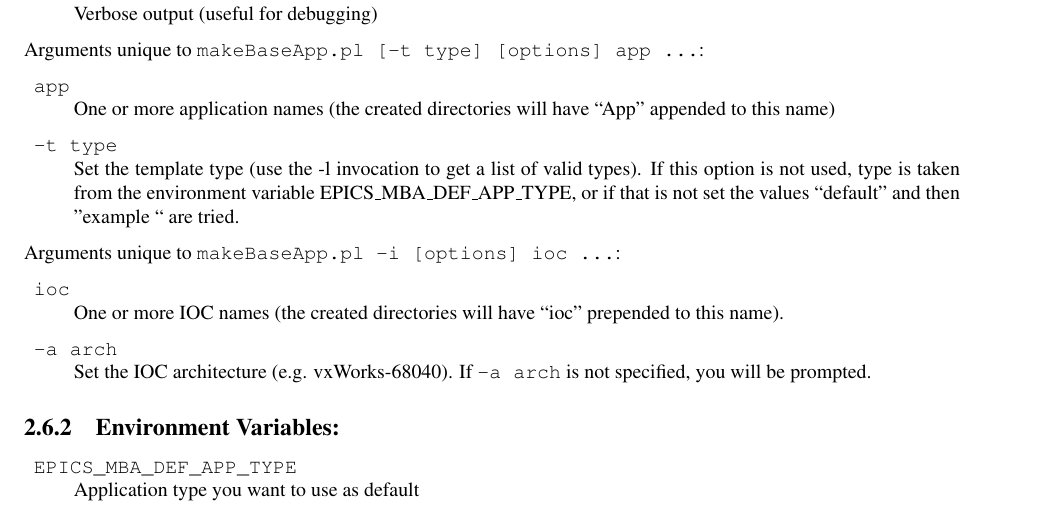
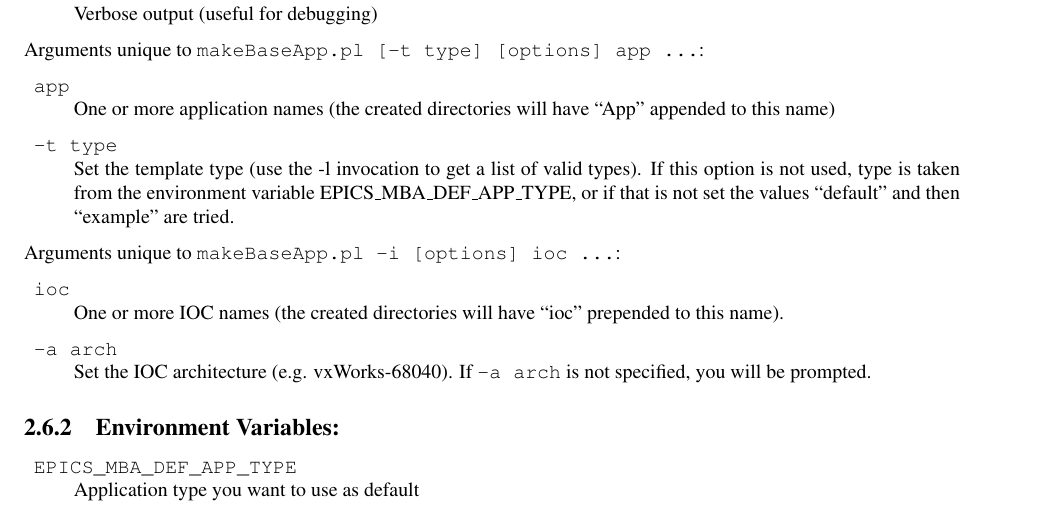
Before and after one commit to josujugo/appdev, a LaTeX thesis (AppDevGuide.tex, which reads tex/gettingStarted.tex): part of page 20 of 321, cut so that both start at the same text. Compiled offline with pdfLaTeX.

Commit message:
gettingStarted: Fix double quote typo

```diff
--- a/tex/gettingStarted.tex
+++ b/tex/gettingStarted.tex
@@ -503,7 +503,7 @@ One or more application names (the created directories will have ``App" appended
 \item \verb|-t type| \\
 Set the template type (use the -l invocation to get a list of valid types). If this option is not used, type is taken from
 the environment variable EPICS\_MBA\_DEF\_APP\_TYPE, or if that is not set the values ``default" and then
-"example `` are tried.
+``example" are tried.
 \end{description}
 
 Arguments unique to \verb|makeBaseApp.pl -i [options] ioc ...|:
```
